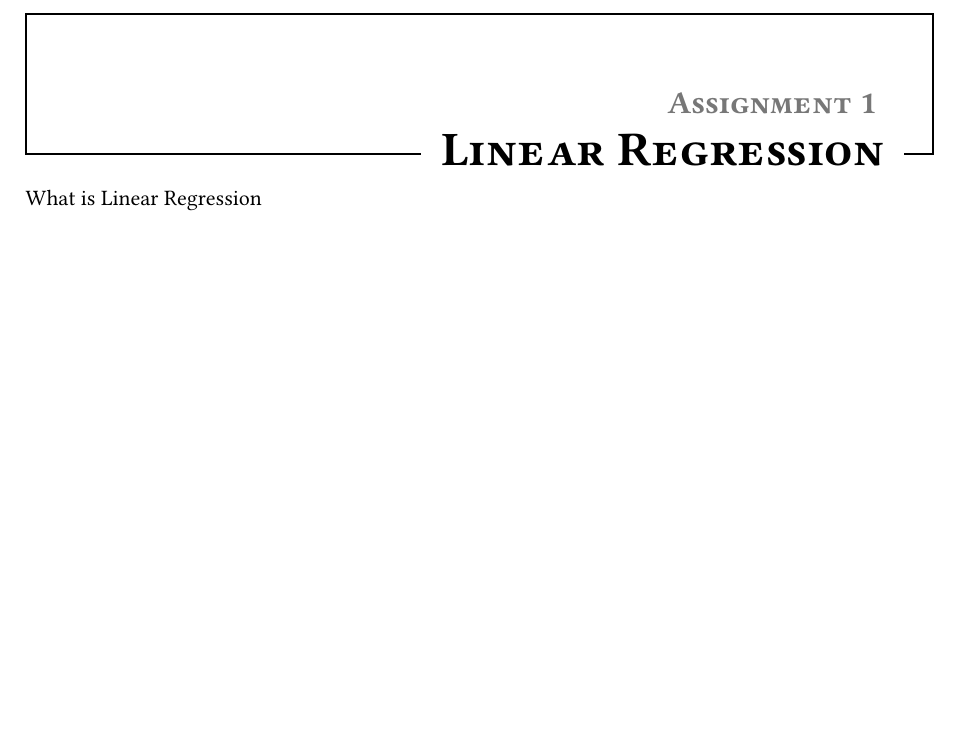
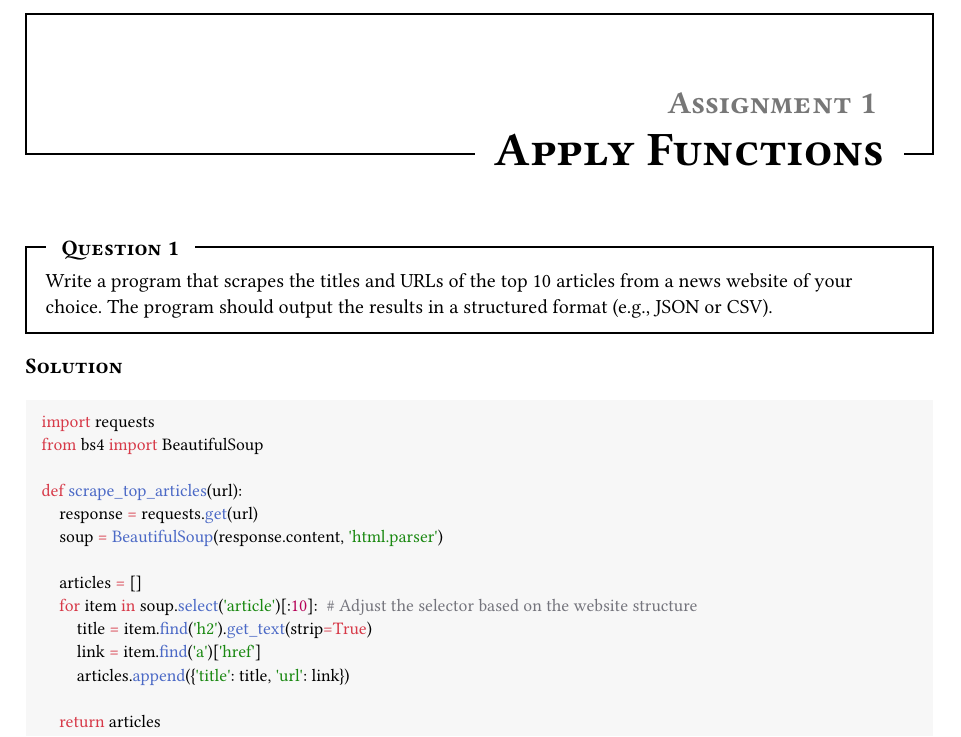
Before and after one commit to HimanshuSardana/typst-templates, a Typst document (assignments/1.typ): part of the page, cut so that both start at the same text, the shorter picture padded with empty space. Compiled offline with Typst 0.15; a missing font is replaced by an installed copy or a similar font.

Commit message:
chore: update new template

````diff
--- a/assignments/1.typ
+++ b/assignments/1.typ
@@ -21,7 +30,35 @@
+          #smallcaps()[Question 1]
+        ]
+      ]
+    ]
+    #v(-10mm)
+    #set text(size: 10pt)
     #body
   ]
 ]
 
-= Linear Regression
+= Apply Functions
 
-#question("What is Linear Regression")
+#v(1cm)
+
+#question[
+  Write a program that scrapes the titles and URLs of the top 10 articles from a news website of your choice. The program should output the results in a structured format (e.g., JSON or CSV).
+]
+
+#smallcaps()[*Solution*]
+```python
+import requests
+from bs4 import BeautifulSoup
+
+def scrape_top_articles(url):
+    response = requests.get(url)
+    soup = BeautifulSoup(response.content, 'html.parser')
+
+    articles = []
+    for item in soup.select('article')[:10]:  # Adjust the selector based on the website structure
+        title = item.find('h2').get_text(strip=True)
+        link = item.find('a')['href']
+        articles.append({'title': title, 'url': link})
+
+    return articles
+```
````
Also changed, not shown: assignments/1.pdf (added), assignments/1.typ (11 more changed lines).
